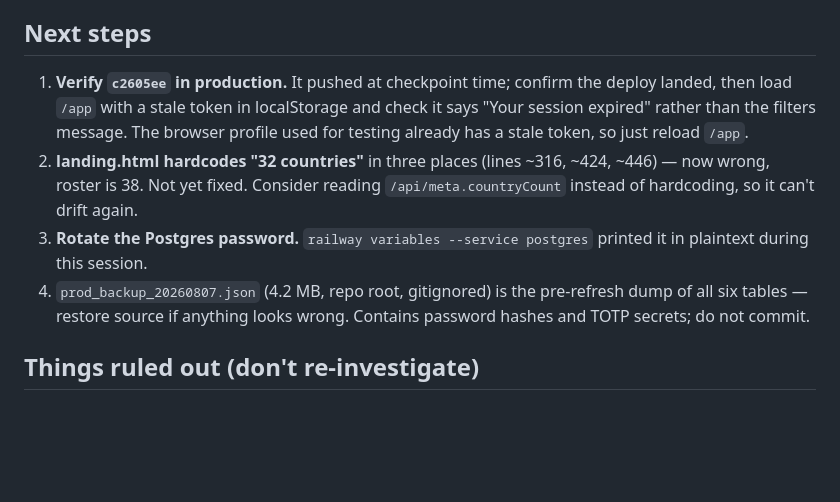
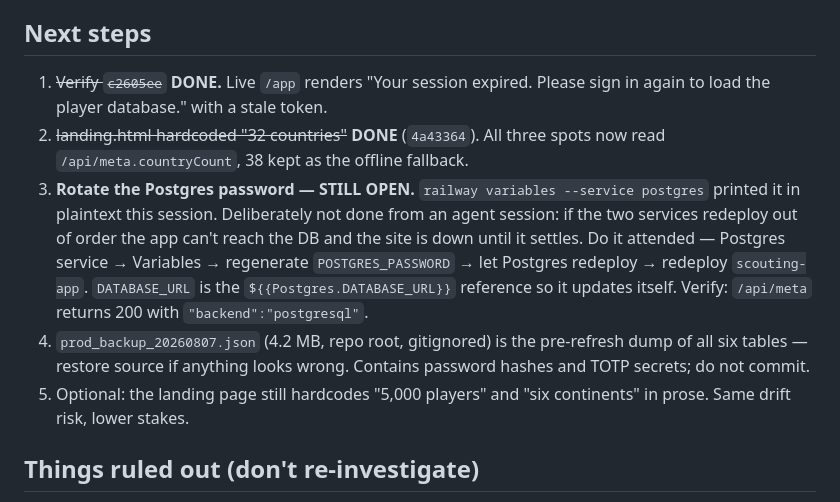
Before and after one commit to Onehunterrr/scouting-app, a Markdown page: handoff.md, the part around the change. Rendered like a GitHub page; blank space fills up the shorter version.

Commit message:
[handoff]: checkpoint at ~166k tokens -- both prod bugs fixed and verified live; only the password rotation is left
Co-Authored-By: Claude Opus 5 (1M context) <noreply@anthropic.com>
Claude-Session: https://claude.ai/code/session_01Gcy9JeHcDj44DUeyKEX8Ng

```diff
--- a/handoff.md
+++ b/handoff.md
@@ -46,18 +46,23 @@ once — the most likely trigger for the original report.
 
 ## Next steps
 
-1. **Verify `c2605ee` in production.** It pushed at checkpoint time; confirm the
-   deploy landed, then load `/app` with a stale token in localStorage and check
-   it says "Your session expired" rather than the filters message. The browser
-   profile used for testing already has a stale token, so just reload `/app`.
-2. **landing.html hardcodes "32 countries"** in three places (lines ~316, ~424,
-   ~446) — now wrong, roster is 38. Not yet fixed. Consider reading
-   `/api/meta.countryCount` instead of hardcoding, so it can't drift again.
-3. **Rotate the Postgres password.** `railway variables --service postgres`
-   printed it in plaintext during this session.
+1. ~~Verify `c2605ee`~~ **DONE.** Live `/app` renders "Your session expired.
+   Please sign in again to load the player database." with a stale token.
+2. ~~landing.html hardcoded "32 countries"~~ **DONE** (`4a43364`). All three
+   spots now read `/api/meta.countryCount`, 38 kept as the offline fallback.
+3. **Rotate the Postgres password — STILL OPEN.** `railway variables --service
+   postgres` printed it in plaintext this session. Deliberately not done from an
+   agent session: if the two services redeploy out of order the app can't reach
+   the DB and the site is down until it settles. Do it attended — Postgres
+   service → Variables → regenerate `POSTGRES_PASSWORD` → let Postgres redeploy
+   → redeploy `scouting-app`. `DATABASE_URL` is the `${{Postgres.DATABASE_URL}}`
+   reference so it updates itself. Verify: `/api/meta` returns 200 with
+   `"backend":"postgresql"`.
 4. `prod_backup_20260807.json` (4.2 MB, repo root, gitignored) is the pre-refresh
    dump of all six tables — restore source if anything looks wrong. Contains
    password hashes and TOTP secrets; do not commit.
+5. Optional: the landing page still hardcodes "5,000 players" and "six
+   continents" in prose. Same drift risk, lower stakes.
 
 ## Things ruled out (don't re-investigate)
 
```
